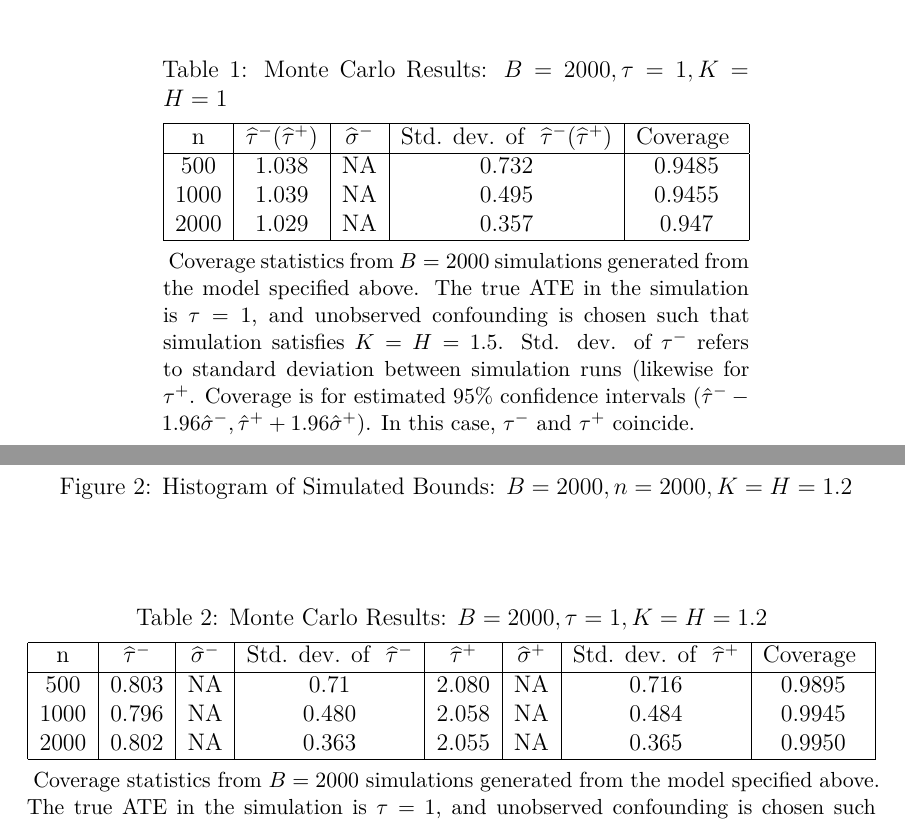
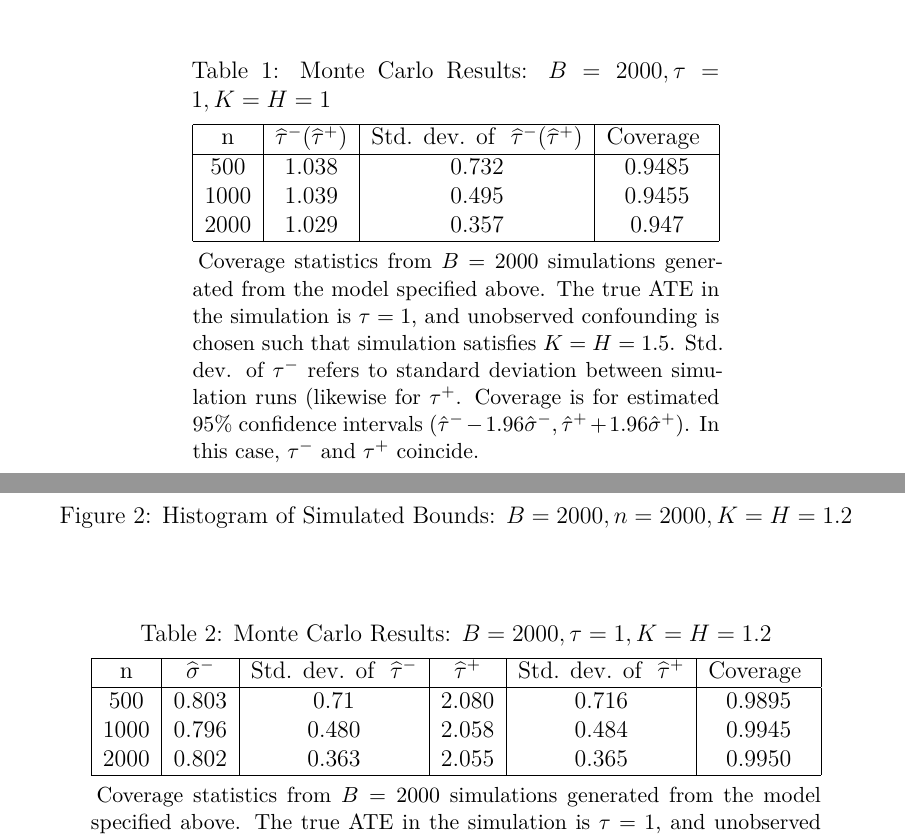
Before and after one commit to hanzhgd/sensitivity_propagation, a LaTeX paper (texfiles/main.tex): two parts of pages 17 and 18 of 27, joined at a grey line, cut so that both start at the same text. Compiled offline with XeLaTeX.

Commit message:
more results

```diff
--- a/texfiles/main.tex
+++ b/texfiles/main.tex
@@ -503,10 +503,10 @@ interest and state the key assumption which point identifies them, which are giv
     \begin{threeparttable}
     \caption{Monte Carlo Results: $B = 2000, \tau = 1, K = H = 1$}
         \begin{tabular}{| c | c | c | c | c |}
-        \hline $\mathrm{n}$ & $\widehat{\tau}^{-}(\widehat{\tau}^{+})$ & $\widehat{\sigma}^{-}$ & \text {Std. dev. of } $\widehat{\tau}^{-}(\widehat{\tau}^{+})$ & \text {Coverage } \\
-        \hline 500 & 1.038 & NA & 0.732  & 0.9485 \\
-        1000 & 1.039 & NA & 0.495  & 0.9455 \\
-        2000 & 1.029 & NA & 0.357 & 0.947 \\
+        \hline $\mathrm{n}$ & $\widehat{\tau}^{-}(\widehat{\tau}^{+})$ & \text {Std. dev. of } $\widehat{\tau}^{-}(\widehat{\tau}^{+})$ & \text {Coverage } \\
+        \hline 500 & 1.038 & 0.732  & 0.9485 \\
+        1000 & 1.039 & 0.495  & 0.9455 \\
+        2000 & 1.029 & 0.357 & 0.947 \\
         \hline
         \end{tabular}
         \label{tab:tab1}
@@ -518,13 +518,14 @@ interest and state the key assumption which point identifies them, which are giv
   \end{table}
 
     \begin{table}
+        \centering
     \begin{threeparttable}
     \caption{Monte Carlo Results: $B = 2000, \tau = 1, K = H = 1.2$}
-        \begin{tabular}{|c|c|c|c|c|c|c|c|}
-        \hline $\mathrm{n}$ & $\widehat{\tau}^{-}$ & $\widehat{\sigma}^{-}$ & \text {Std. dev. of } $\widehat{\tau}^{-}$ & $\widehat{\tau}^{+}$ & $\widehat{\sigma}^{+}$ & \text {Std. dev. of } $\widehat{\tau}^{+}$ & \text {Coverage } \\
-        \hline 500 & 0.803 & NA & 0.71 & 2.080 & NA & 0.716& 0.9895 \\
-        1000 & 0.796 & NA & 0.480 & 2.058 & NA & 0.484 & 0.9945 \\
-        2000 & 0.802 & NA & 0.363 & 2.055 & NA & 0.365 & 0.9950 \\
+        \begin{tabular}{|c|c|c|c|c|c|}
+        \hline $\mathrm{n}$ & $\widehat{\sigma}^{-}$ & \text {Std. dev. of } $\widehat{\tau}^{-}$ & $\widehat{\tau}^{+}$ & \text {Std. dev. of } $\widehat{\tau}^{+}$ & \text {Coverage } \\
+        \hline 500 & 0.803 & 0.71 & 2.080 & 0.716& 0.9895 \\
+        1000 & 0.796 & 0.480 & 2.058 & 0.484 & 0.9945 \\
+        2000 & 0.802 & 0.363 & 2.055 & 0.365 & 0.9950 \\
         \hline
         \end{tabular}
         \label{tab:tab2}
```
Also changed, not shown: texfiles/main.tex (4 more changed lines), 2 other files.
